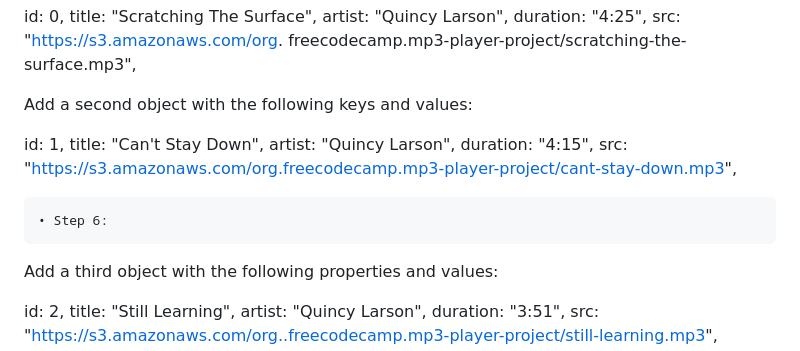
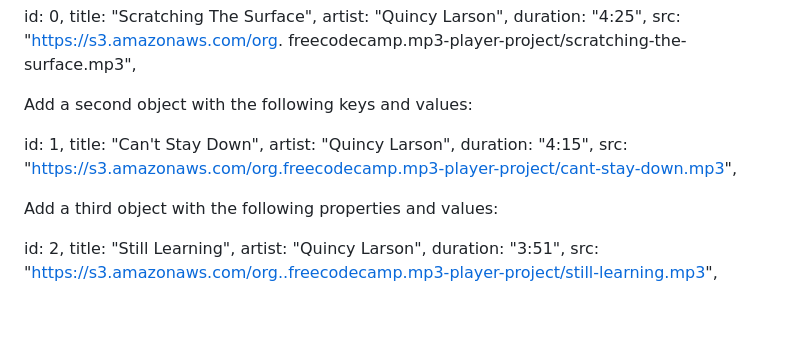
Before and after one commit to FrankySuazo/Music-Player, a Markdown page: README.md, the part around the change. Rendered like a GitHub page; blank space fills up the shorter version.

```diff
--- a/README.md
+++ b/README.md
@@ -33,7 +33,6 @@ artist: "Quincy Larson",
 duration: "4:15",
 src: "https://s3.amazonaws.com/org.freecodecamp.mp3-player-project/cant-stay-down.mp3",
 
-	• Step 6:
 Add a third object with the following properties and values:
 
 id: 2,
```
